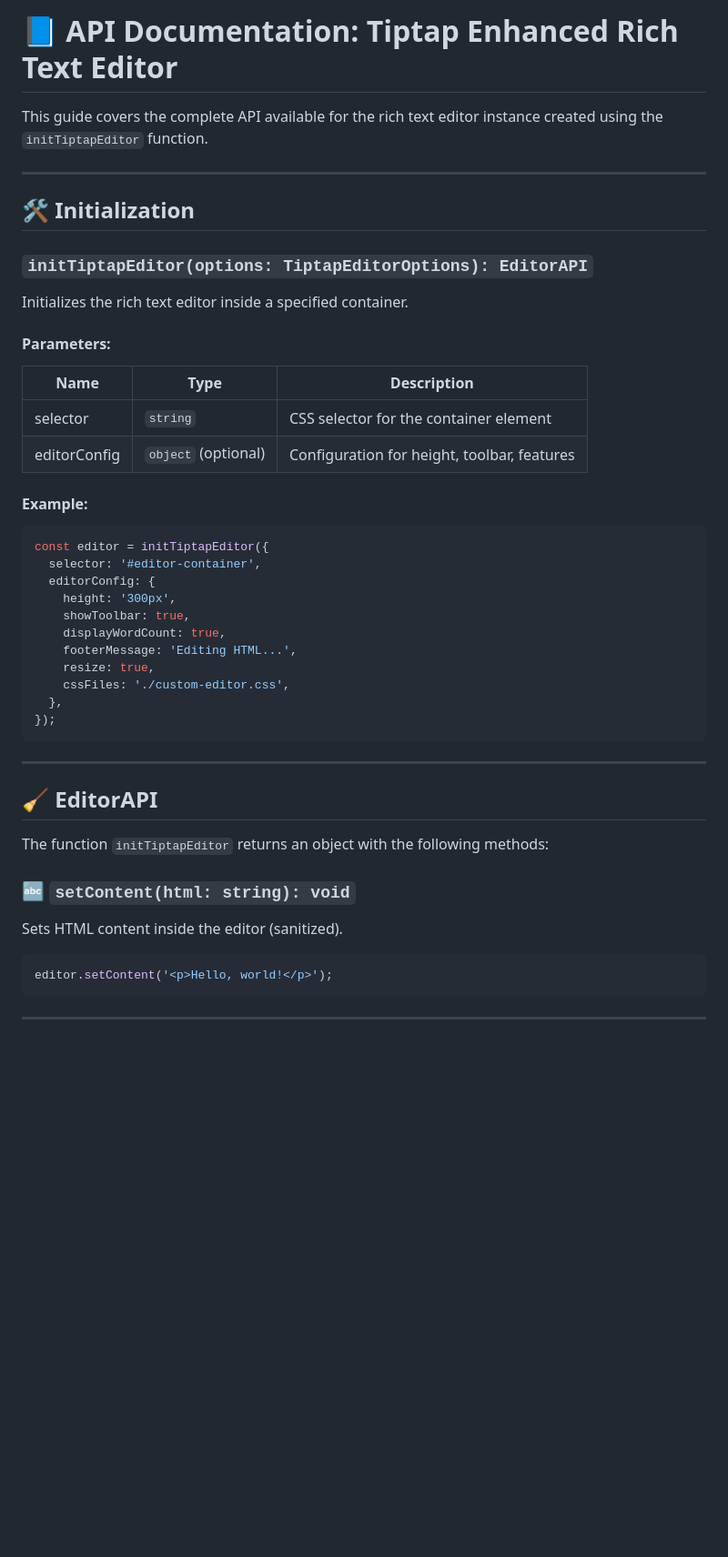
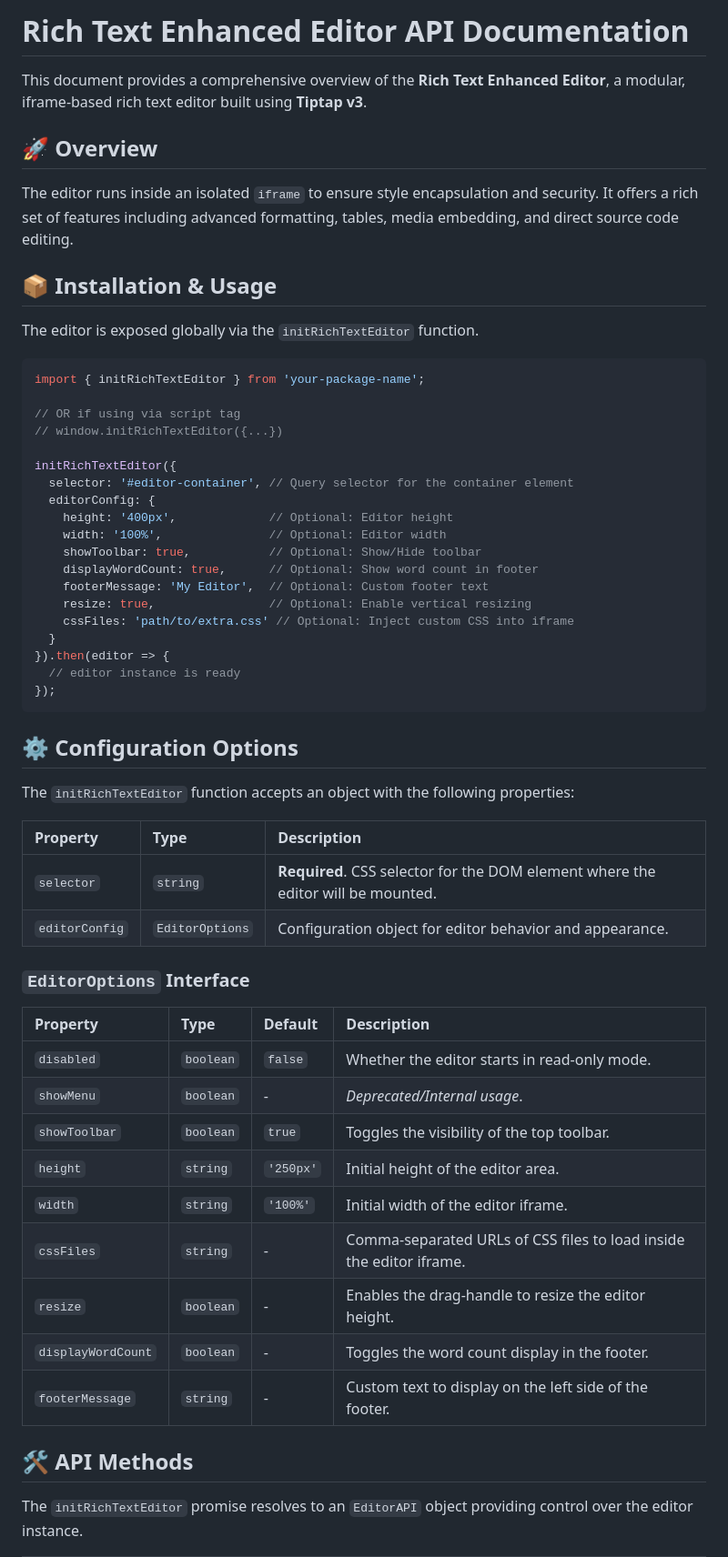
Before and after one commit to rautkunal00/rich-text-editor, a Markdown page: api.md, the part around one of its changes. Shown at 91% size. Drawn GitHub-style; blank space fills up the shorter version.

Commit message:
modify api documentation

````diff
--- a/api.md
+++ b/api.md
@@ -1,51 +1,61 @@
-# 📘 API Documentation: Tiptap Enhanced Rich Text Editor
+# Rich Text Enhanced Editor API Documentation
 
-This guide covers the complete API available for the rich text editor instance created using the `initTiptapEditor` function.
+This document provides a comprehensive overview of the **Rich Text Enhanced Editor**, a modular, iframe-based rich text editor built using **Tiptap v3**.
 
----
+## 🚀 Overview
 
-## 🛠️ Initialization
+The editor runs inside an isolated `iframe` to ensure style encapsulation and security. It offers a rich set of features including advanced formatting, tables, media embedding, and direct source code editing.
 
-### `initTiptapEditor(options: TiptapEditorOptions): EditorAPI`
+## 📦 Installation & Usage
 
-Initializes the rich text editor inside a specified container.
+The editor is exposed globally via the `initRichTextEditor` function.
 
-#### Parameters:
+```typescript
+import { initRichTextEditor } from 'your-package-name';
 
-| Name         | Type                | Description                                 |
-| ------------ | ------------------- | ------------------------------------------- |
-| selector     | `string`            | CSS selector for the container element      |
-| editorConfig | `object` (optional) | Configuration for height, toolbar, features |
+// OR if using via script tag
+// window.initRichTextEditor({...})
 
-#### Example:
-
-```ts
-const editor = initTiptapEditor({
-  selector: '#editor-container',
+initRichTextEditor({
+  selector: '#editor-container', // Query selector for the container element
   editorConfig: {
-    height: '300px',
-    showToolbar: true,
-    displayWordCount: true,
-    footerMessage: 'Editing HTML...',
-    resize: true,
-    cssFiles: './custom-editor.css',
-  },
+    height: '400px',             // Optional: Editor height
+    width: '100%',               // Optional: Editor width
+    showToolbar: true,           // Optional: Show/Hide toolbar
+    displayWordCount: true,      // Optional: Show word count in footer
+    footerMessage: 'My Editor',  // Optional: Custom footer text
+    resize: true,                // Optional: Enable vertical resizing
+    cssFiles: 'path/to/extra.css' // Optional: Inject custom CSS into iframe
+  }
+}).then(editor => {
+  // editor instance is ready
 });
 ```
 
----
+## ⚙️ Configuration Options
 
-## 🧹 EditorAPI
+The `initRichTextEditor` function accepts an object with the following properties:
 
-The function `initTiptapEditor` returns an object with the following methods:
+| Property | Type | Description |
+| :--- | :--- | :--- |
+| `selector` | `string` | **Required**. CSS selector for the DOM element where the editor will be mounted. |
+| `editorConfig` | `EditorOptions` | Configuration object for editor behavior and appearance. |
 
-### 🔤 `setContent(html: string): void`
+### `EditorOptions` Interface
 
-Sets HTML content inside the editor (sanitized).
+| Property | Type | Default | Description |
+| :--- | :--- | :--- | :--- |
+| `disabled` | `boolean` | `false` | Whether the editor starts in read-only mode. |
+| `showMenu` | `boolean` | - | *Deprecated/Internal usage*. |
+| `showToolbar` | `boolean` | `true` | Toggles the visibility of the top toolbar. |
+| `height` | `string` | `'250px'` | Initial height of the editor area. |
+| `width` | `string` | `'100%'` | Initial width of the editor iframe. |
+| `cssFiles` | `string` | - | Comma-separated URLs of CSS files to load inside the editor iframe. |
+| `resize` | `boolean` | - | Enables the drag-handle to resize the editor height. |
+| `displayWordCount` | `boolean` | - | Toggles the word count display in the footer. |
+| `footerMessage` | `string` | - | Custom text to display on the left side of the footer. |
 
-```ts
-editor.setContent('<p>Hello, world!</p>');
-```
+## 🛠 API Methods
 
----
+The `initRichTextEditor` promise resolves to an `EditorAPI` object providing control over the editor instance.
 
````
Also changed, not shown: other parts of api.md (+83 -162 lines).
